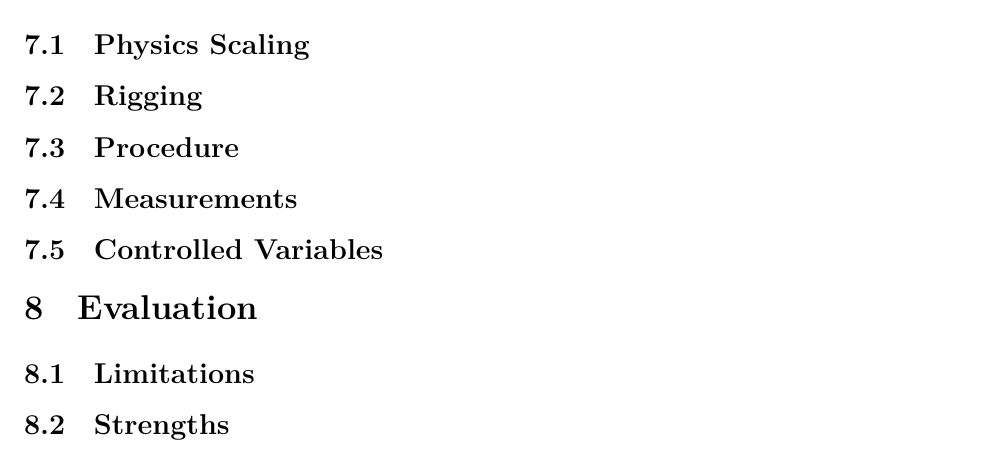
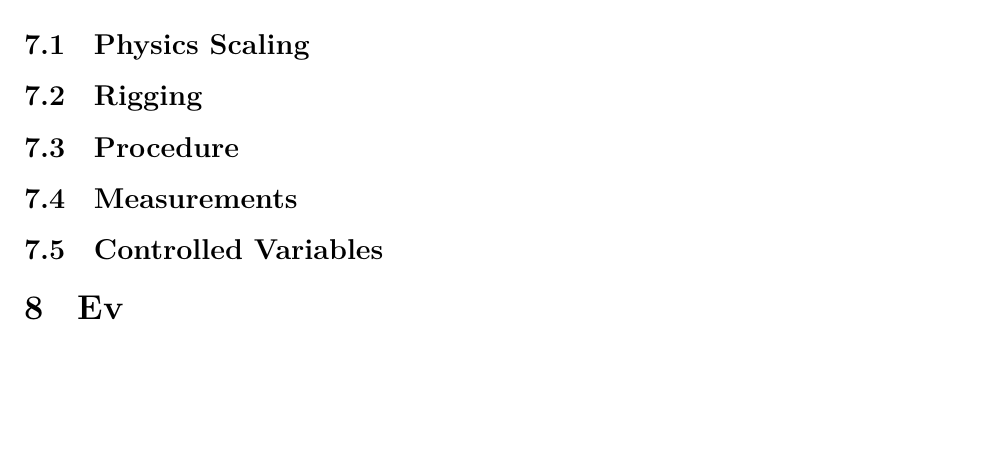
Before and after one commit to Aqawma/math-ia-isak, a LaTeX document (ia_main.tex, which reads results_analysis.tex): part of page 8 of 9 before the commit and part of page 7 of 8 after it, cut so that both start at the same text, the shorter picture padded with empty space. Compiled offline with XeLaTeX.

Commit message:
Auto-commit: changes detected at 2026-11-23 10:55:51

```diff
--- a/results_analysis.tex
+++ b/results_analysis.tex
@@ -1,4 +1 @@
-\section{Evaluation}
-\subsection{Limitations}
-
-\subsection{Strengths}
+\section{Ev}
```
